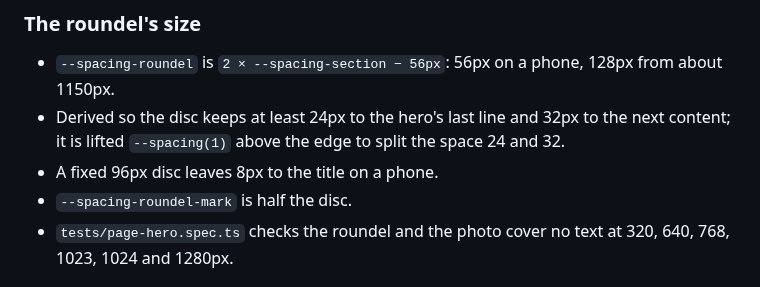
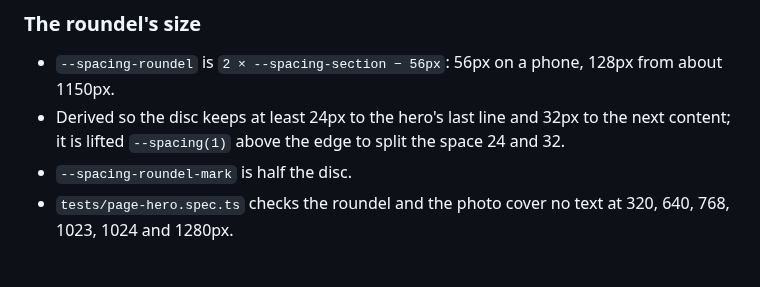
Before and after one commit to sindurigf/astro-cat-portfolio, a Markdown page: docs/STYLEGUIDE.md, the part around the change. GitHub-like rendering.

Commit message:
docs: Leave the rejected 96px roundel to ARCHITECTURE.

```diff
--- a/docs/STYLEGUIDE.md
+++ b/docs/STYLEGUIDE.md
@@ -418,7 +418,6 @@ with a comment beside it.
 - Derived so the disc keeps at least 24px to the hero's last line and 32px to
   the next content; it is lifted `--spacing(1)` above the edge to split the
   space 24 and 32.
-- A fixed 96px disc leaves 8px to the title on a phone.
 - `--spacing-roundel-mark` is half the disc.
 - `tests/page-hero.spec.ts` checks the roundel and the photo cover no text at
   320, 640, 768, 1023, 1024 and 1280px.
```
